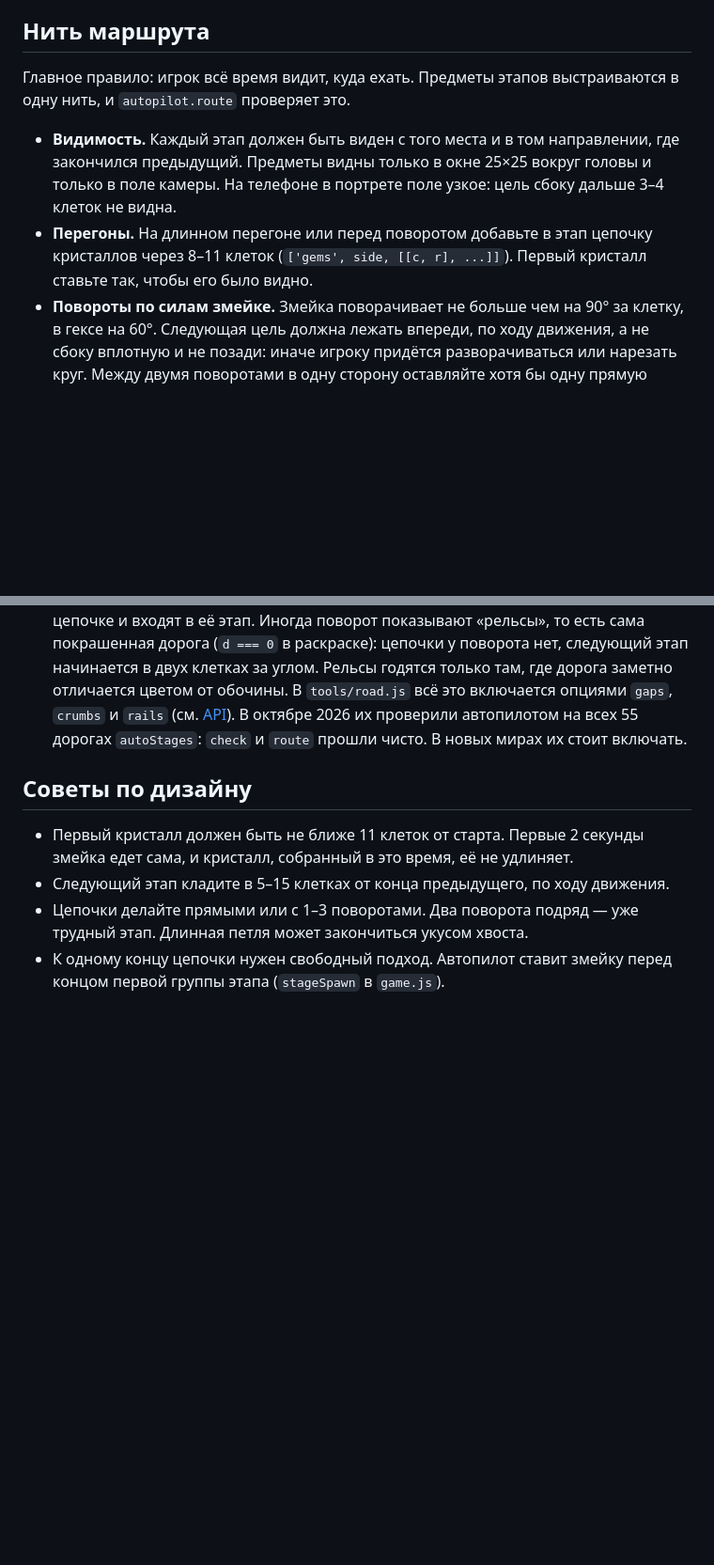
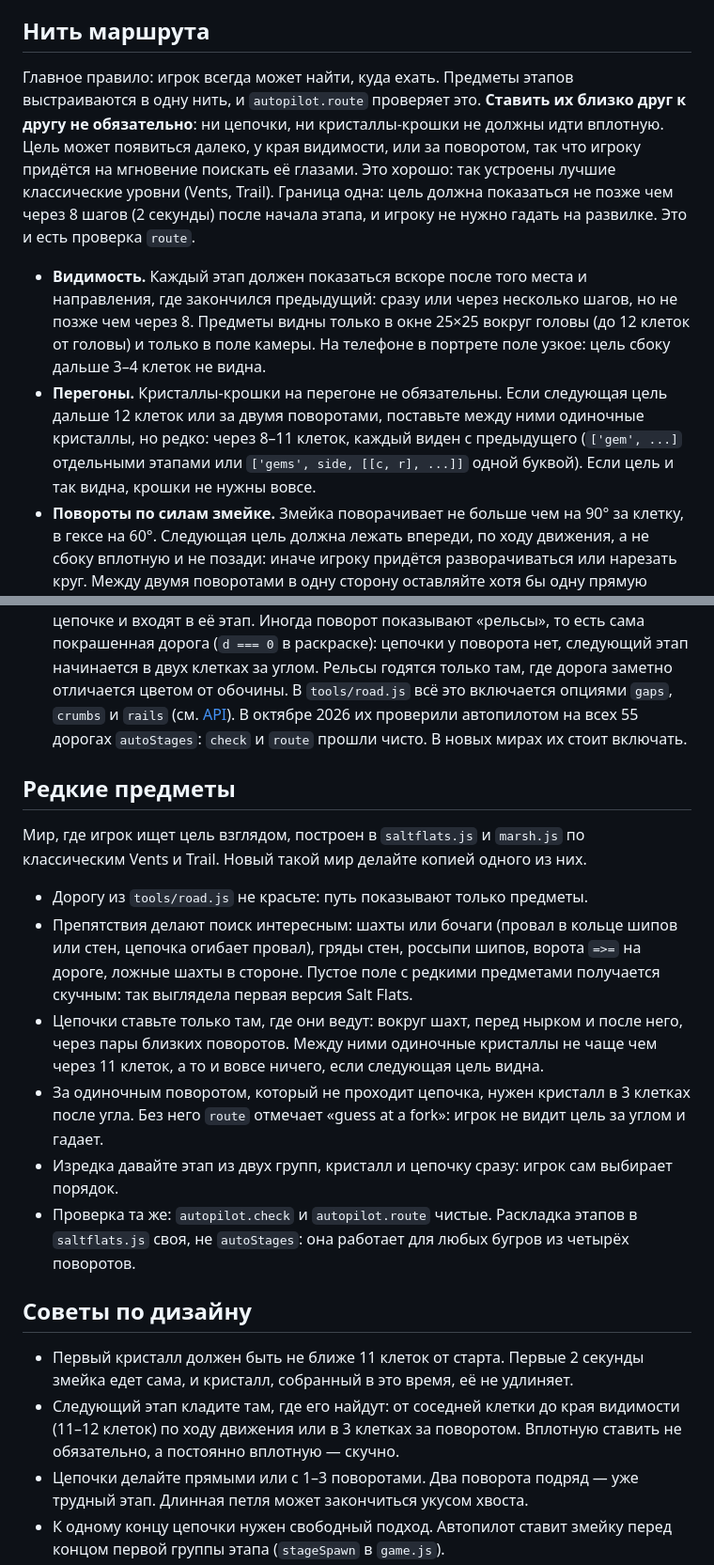
Before and after one commit to IlanMar/abstract-games, a Markdown page: Snake3D/WORLDS.md, 2 parts joined by grey strips. Shown at 94% size. Drawn GitHub-style; blank space fills up the shorter version.

Commit message:
Snake3D: docs: items need not stand close together
The thread rule is now "the player can find the next item": chains and
crumb crystals may be far apart or round a bend, as long as autopilot.route
is clean (the target shows within 8 steps). New WORLDS.md section "Редкие
предметы" on worlds in the style of Salt Flats and Marsh; CLAUDE.md step 3.

Co-Authored-By: Claude Opus 5.5 <noreply@anthropic.com>

```diff
--- a/Snake3D/WORLDS.md
+++ b/Snake3D/WORLDS.md
@@ -232,10 +232,10 @@ autopilot.route(2)   // найдёт ли дорогу игрок, которы
 
 ## Нить маршрута
 
-Главное правило: игрок всё время видит, куда ехать. Предметы этапов выстраиваются в одну нить, и `autopilot.route` проверяет это.
+Главное правило: игрок всегда может найти, куда ехать. Предметы этапов выстраиваются в одну нить, и `autopilot.route` проверяет это. **Ставить их близко друг к другу не обязательно**: ни цепочки, ни кристаллы-крошки не должны идти вплотную. Цель может появиться далеко, у края видимости, или за поворотом, так что игроку придётся на мгновение поискать её глазами. Это хорошо: так устроены лучшие классические уровни (Vents, Trail). Граница одна: цель должна показаться не позже чем через 8 шагов (2 секунды) после начала этапа, и игроку не нужно гадать на развилке. Это и есть проверка `route`.
 
-- **Видимость.** Каждый этап должен быть виден с того места и в том направлении, где закончился предыдущий. Предметы видны только в окне 25×25 вокруг головы и только в поле камеры. На телефоне в портрете поле узкое: цель сбоку дальше 3–4 клеток не видна.
-- **Перегоны.** На длинном перегоне или перед поворотом добавьте в этап цепочку кристаллов через 8–11 клеток (`['gems', side, [[c, r], ...]]`). Первый кристалл ставьте так, чтобы его было видно.
+- **Видимость.** Каждый этап должен показаться вскоре после того места и направления, где закончился предыдущий: сразу или через несколько шагов, но не позже чем через 8. Предметы видны только в окне 25×25 вокруг головы (до 12 клеток от головы) и только в поле камеры. На телефоне в портрете поле узкое: цель сбоку дальше 3–4 клеток не видна.
+- **Перегоны.** Кристаллы-крошки на перегоне не обязательны. Если следующая цель дальше 12 клеток или за двумя поворотами, поставьте между ними одиночные кристаллы, но редко: через 8–11 клеток, каждый виден с предыдущего (`['gem', ...]` отдельными этапами или `['gems', side, [[c, r], ...]]` одной буквой). Если цель и так видна, крошки не нужны вовсе.
 - **Повороты по силам змейке.** Змейка поворачивает не больше чем на 90° за клетку, в гексе на 60°. Следующая цель должна лежать впереди, по ходу движения, а не сбоку вплотную и не позади: иначе игроку придётся разворачиваться или нарезать круг. Между двумя поворотами в одну сторону оставляйте хотя бы одну прямую клетку, в гексе резкий поворот «на 90°» занимает около трёх клеток. Если змейка подъезжает к цепочке сбоку, начните цепочку на её линии и дайте самой цепочке повернуть змейку. `autopilot.check` ловит такие места в списке `turnarounds`.
 - **Кристалл у поворота.** Не кладите кристалл так, чтобы его брали боковым заездом: после него змейка смотрит вбок, часто в пустоту. Кристалл у поворота ставьте на ту линию, по которой змейка поедет дальше, на 2–3 клетки после угла.
 - **Нырок на другую сторону.** Предмет с другой стороны не виден сквозь пол. Поэтому перед нырком нужна подводящая цепочка, которая упирается в дыру или край, и между её концом и дырой не больше 2 клеток. Предмет изнанки ставьте туда, где змейка вынырнет: на ту же клетку или следующую по ходу. Если цепочку можно пройти задом наперёд, закройте её конец у края шипами с боков.
@@ -243,10 +243,21 @@ autopilot.route(2)   // найдёт ли дорогу игрок, которы
 - **Столбец между колодцами.** В гексе такой столбец — готовый «челнок». Цепочка по нему ныряет в колодец, а предмет ждёт сразу за переворотом.
 - **Разнообразие нити.** Не ставьте этапы всегда вплотную, через одну клетку: игроку быстро становится скучно. Чередуйте ритм. Следующий этап может лежать на той же прямой через 2–11 пустых клеток, вплоть до края видимости (12 клеток впереди). Иногда вместо пустого зазора ведите игрока «хлебными крошками»: кристаллы через 3–11 клеток (каждый виден с предыдущего) тянутся по прямой к следующей цепочке и входят в её этап. Иногда поворот показывают «рельсы», то есть сама покрашенная дорога (`d === 0` в раскраске): цепочки у поворота нет, следующий этап начинается в двух клетках за углом. Рельсы годятся только там, где дорога заметно отличается цветом от обочины. В `tools/road.js` всё это включается опциями `gaps`, `crumbs` и `rails` (см. [API](#api-roadjs)). В октябре 2026 их проверили автопилотом на всех 55 дорогах `autoStages`: `check` и `route` прошли чисто. В новых мирах их стоит включать.
 
+## Редкие предметы
+
+Мир, где игрок ищет цель взглядом, построен в `saltflats.js` и `marsh.js` по классическим Vents и Trail. Новый такой мир делайте копией одного из них.
+
+- Дорогу из `tools/road.js` не красьте: путь показывают только предметы.
+- Препятствия делают поиск интересным: шахты или бочаги (провал в кольце шипов или стен, цепочка огибает провал), гряды стен, россыпи шипов, ворота `=>=` на дороге, ложные шахты в стороне. Пустое поле с редкими предметами получается скучным: так выглядела первая версия Salt Flats.
+- Цепочки ставьте только там, где они ведут: вокруг шахт, перед нырком и после него, через пары близких поворотов. Между ними одиночные кристаллы не чаще чем через 11 клеток, а то и вовсе ничего, если следующая цель видна.
+- За одиночным поворотом, который не проходит цепочка, нужен кристалл в 3 клетках после угла. Без него `route` отмечает «guess at a fork»: игрок не видит цель за углом и гадает.
+- Изредка давайте этап из двух групп, кристалл и цепочку сразу: игрок сам выбирает порядок.
+- Проверка та же: `autopilot.check` и `autopilot.route` чистые. Раскладка этапов в `saltflats.js` своя, не `autoStages`: она работает для любых бугров из четырёх поворотов.
+
 ## Советы по дизайну
 
 - Первый кристалл должен быть не ближе 11 клеток от старта. Первые 2 секунды змейка едет сама, и кристалл, собранный в это время, её не удлиняет.
-- Следующий этап кладите в 5–15 клетках от конца предыдущего, по ходу движения.
+- Следующий этап кладите там, где его найдут: от соседней клетки до края видимости (11–12 клеток) по ходу движения или в 3 клетках за поворотом. Вплотную ставить не обязательно, а постоянно вплотную — скучно.
 - Цепочки делайте прямыми или с 1–3 поворотами. Два поворота подряд — уже трудный этап. Длинная петля может закончиться укусом хвоста.
 - К одному концу цепочки нужен свободный подход. Автопилот ставит змейку перед концом первой группы этапа (`stageSpawn` в `game.js`).
 - Последний этап должен заканчиваться рядом с первым, потому что мир идёт по кругу.
```
Also changed, not shown: Snake3D/CLAUDE.md (+5 -4 lines).
